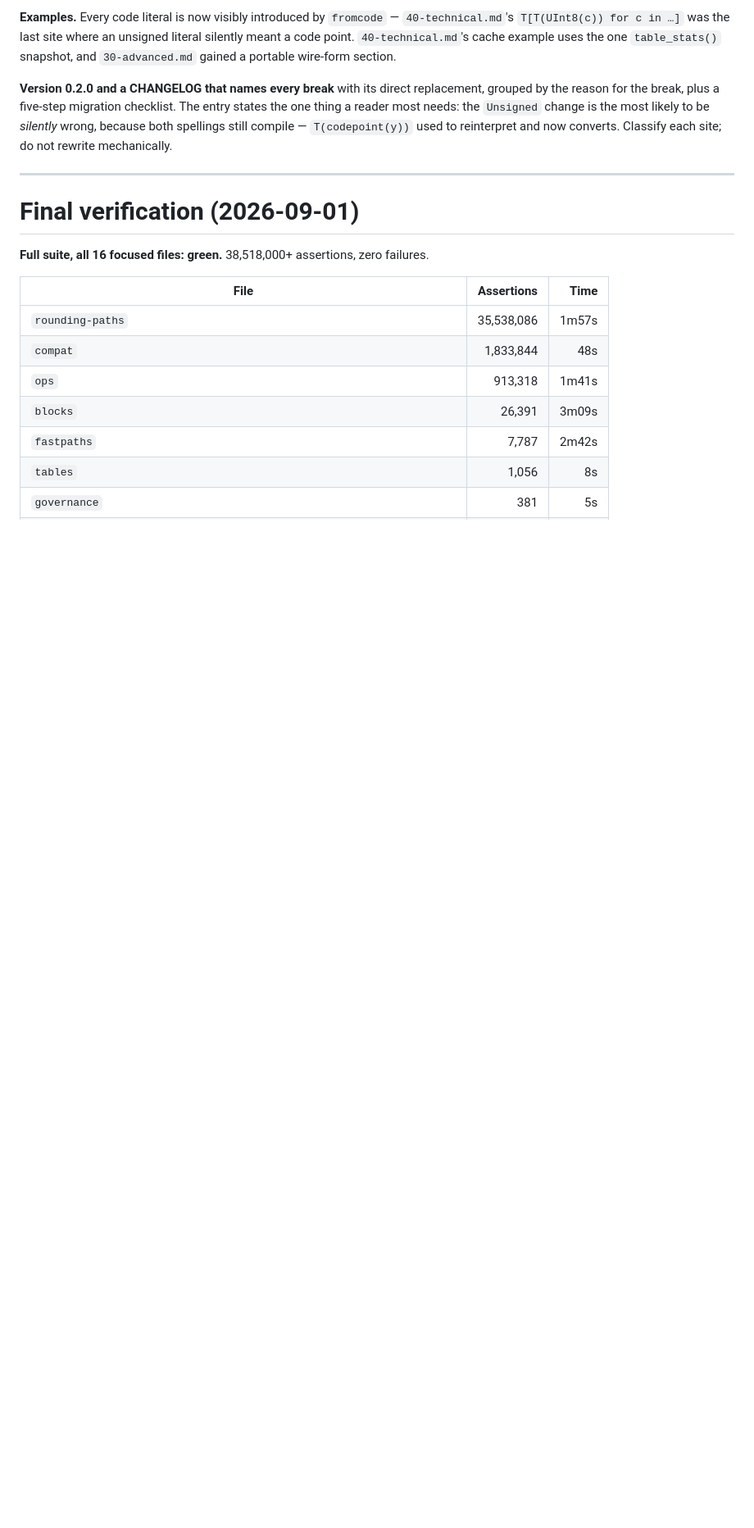
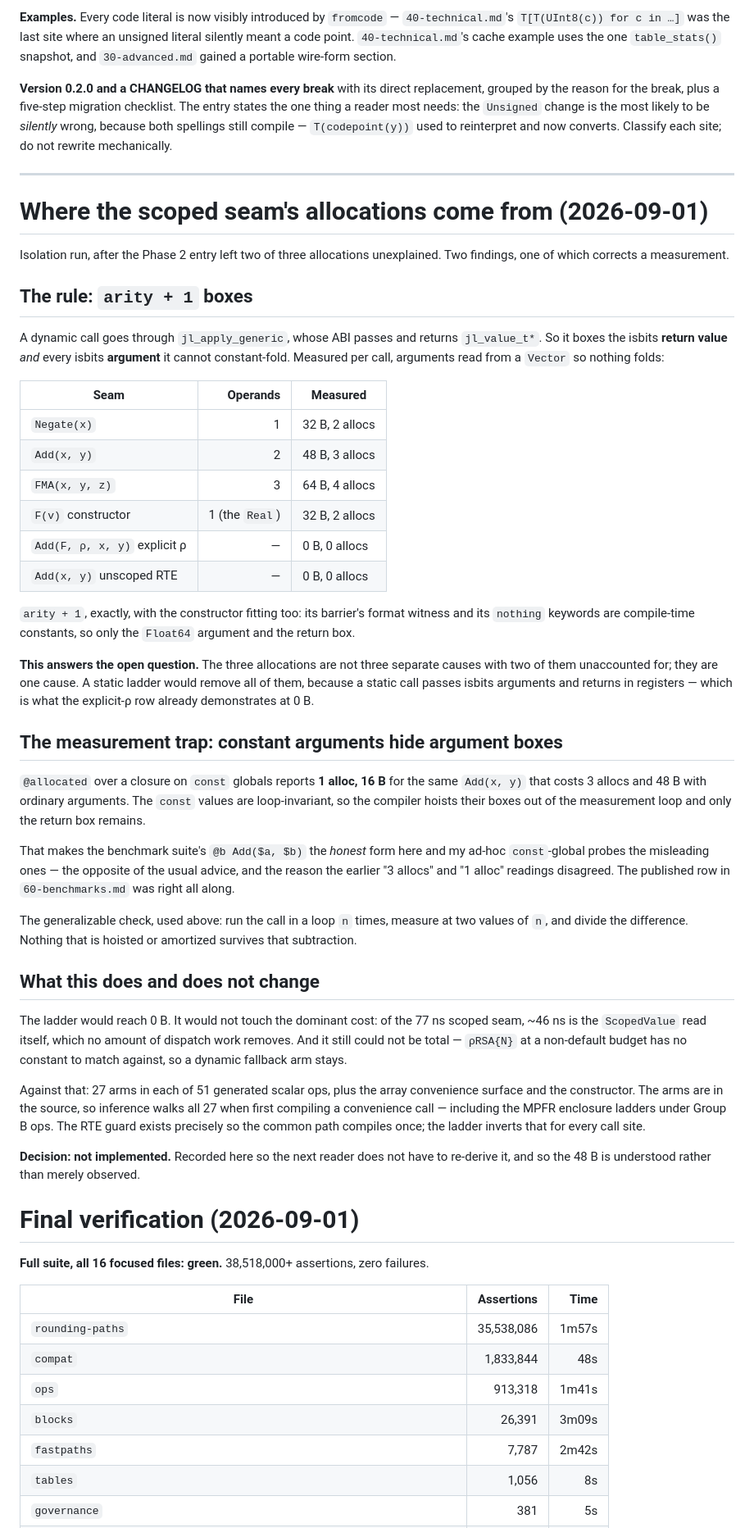
Before and after one commit to JeffreySarnoff/AIFloats.jl, a Markdown page: docs/checkpoint.md, the part around one of its changes. Shown at 82% size. GitHub-like rendering; blank space fills up the shorter version.

Commit message:
docs: explain the scoped seam's allocations; correct the earlier account
Isolation run on the non-RTE scoped convenience seam, after the Phase 2 entry
identified only one of three allocations and called the rest unexplained.

The rule is arity + 1 boxes. A dynamic call goes through jl_apply_generic,
whose ABI passes and returns jl_value_t*, so it boxes the isbits return value
AND every isbits argument it cannot constant-fold. Measured per call with
arguments read from a Vector: Negate 2 allocs, Add 3, FMA 4, the constructor 2.
Explicit-rho and unscoped-RTE calls: 0.

This answers the open question. The three allocations are one cause, not three,
and a static ladder would remove all of them -- a static call passes isbits
arguments and returns in registers, which the explicit-rho row already shows at
0 B.

It also exposes a measurement trap worth recording. @allocated over a closure on
const globals reports 1 alloc / 16 B for the same call that costs 3 / 48 with
ordinary arguments: the const values are loop-invariant, so the compiler hoists
their boxes out of the measurement loop. That makes the benchmark suite's
interpolated form the honest one here and the ad-hoc const-global probes the
misleading ones, which is why the two earlier readings disagreed. The published
row in 60-benchmarks.md was right.

The decision is unchanged -- the ladder would reach 0 B but not touch the ~46 ns
ScopedValue read that dominates the 77 ns seam, cannot be total because
rhoRSA{N} at a non-default budget has no constant to match, and would put 27
arms in each of 51 generated ops where inference walks all of them on first
compile. Recorded so the next reader need not re-derive it.

Co-Authored-By: Claude Fable 5 <noreply@anthropic.com>

```diff
--- a/docs/checkpoint.md
+++ b/docs/checkpoint.md
@@ -65,6 +65,70 @@ compile — `T(codepoint(y))` used to reinterpret and now converts. Classify eac
 site; do not rewrite mechanically.
 
 ---
+
+# Where the scoped seam's allocations come from (2026-09-01)
+
+Isolation run, after the Phase 2 entry left two of three allocations
+unexplained. Two findings, one of which corrects a measurement.
+
+## The rule: `arity + 1` boxes
+
+A dynamic call goes through `jl_apply_generic`, whose ABI passes and returns
+`jl_value_t*`. So it boxes the isbits **return value** *and* every isbits
+**argument** it cannot constant-fold. Measured per call, arguments read from a
+`Vector` so nothing folds:
+
+| Seam | Operands | Measured |
+|---|---:|---|
+| `Negate(x)` | 1 | 32 B, 2 allocs |
+| `Add(x, y)` | 2 | 48 B, 3 allocs |
+| `FMA(x, y, z)` | 3 | 64 B, 4 allocs |
+| `F(v)` constructor | 1 (the `Real`) | 32 B, 2 allocs |
+| `Add(F, ρ, x, y)` explicit ρ | — | 0 B, 0 allocs |
+| `Add(x, y)` unscoped RTE | — | 0 B, 0 allocs |
+
+`arity + 1`, exactly, with the constructor fitting too: its barrier's format
+witness and its `nothing` keywords are compile-time constants, so only the
+`Float64` argument and the return box.
+
+**This answers the open question.** The three allocations are not three
+separate causes with two of them unaccounted for; they are one cause. A static
+ladder would remove all of them, because a static call passes isbits arguments
+and returns in registers — which is what the explicit-ρ row already
+demonstrates at 0 B.
+
+## The measurement trap: constant arguments hide argument boxes
+
+`@allocated` over a closure on `const` globals reports **1 alloc, 16 B** for the
+same `Add(x, y)` that costs 3 allocs and 48 B with ordinary arguments. The
+`const` values are loop-invariant, so the compiler hoists their boxes out of the
+measurement loop and only the return box remains.
+
+That makes the benchmark suite's `@b Add($a, $b)` the *honest* form here and my
+ad-hoc `const`-global probes the misleading ones — the opposite of the usual
+advice, and the reason the earlier "3 allocs" and "1 alloc" readings disagreed.
+The published row in `60-benchmarks.md` was right all along.
+
+The generalizable check, used above: run the call in a loop `n` times, measure
+at two values of `n`, and divide the difference. Nothing that is hoisted or
+amortized survives that subtraction.
+
+## What this does and does not change
+
+The ladder would reach 0 B. It would not touch the dominant cost: of the 77 ns
+scoped seam, ~46 ns is the `ScopedValue` read itself, which no amount of
+dispatch work removes. And it still could not be total — `ρRSA{N}` at a
+non-default budget has no constant to match against, so a dynamic fallback arm
+stays.
+
+Against that: 27 arms in each of 51 generated scalar ops, plus the array
+convenience surface and the constructor. The arms are in the source, so
+inference walks all 27 when first compiling a convenience call — including the
+MPFR enclosure ladders under Group B ops. The RTE guard exists precisely so the
+common path compiles once; the ladder inverts that for every call site.
+
+**Decision: not implemented.** Recorded here so the next reader does not have to
+re-derive it, and so the 48 B is understood rather than merely observed.
 
 # Final verification (2026-09-01)
 
```
Also changed, not shown: other parts of docs/checkpoint.md (+10 -9 lines).
